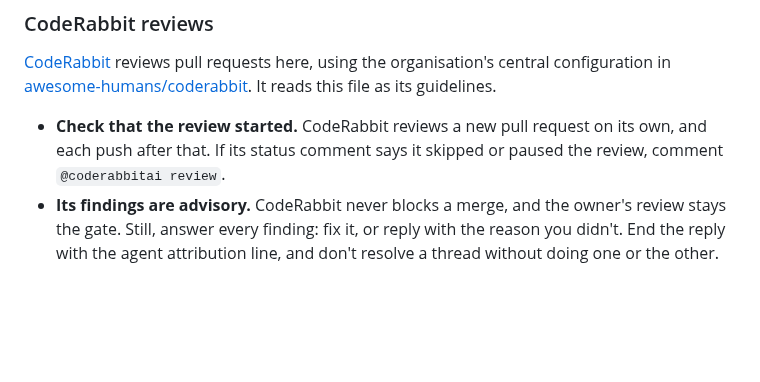
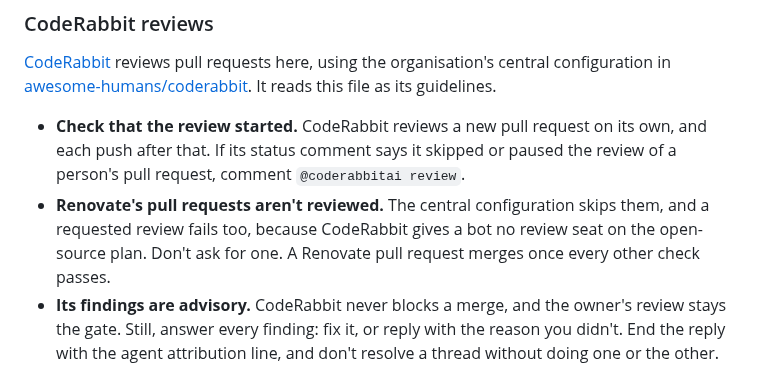
Before and after one commit to awesome-humans/website, a Markdown page: AGENTS.md, the part around the change. GitHub-like rendering; blank space fills up the shorter version.

Commit message:
docs: merge renovate pull requests without a coderabbit review
## What changed

The CodeRabbit section of `AGENTS.md` says Renovate's pull requests aren't reviewed, and that one merges once every other check passes. The rule about asking for a skipped review now covers only a person's pull request.

## Why

The central configuration skips Renovate with `auto_review.ignore_usernames`. When an agent asked for a review on #161, #162, and #163, CodeRabbit refused: the pull request "was authored by a bot without an assigned CodeRabbit review seat". Seats come with a paid plan, and the organisation is on the open-source plan. The owner chose to merge Renovate's pull requests on a clean CI run instead, and #161 to #163 merged that way.

`just check` passes.

```diff
--- a/AGENTS.md
+++ b/AGENTS.md
@@ -35,7 +35,8 @@ An agent that uses the author's credentials posts under the author's account, an
 
 [CodeRabbit](https://coderabbit.ai) reviews pull requests here, using the organisation's central configuration in [awesome-humans/coderabbit](https://github.com/awesome-humans/coderabbit/blob/main/.coderabbit.yaml). It reads this file as its guidelines.
 
-- **Check that the review started.** CodeRabbit reviews a new pull request on its own, and each push after that. If its status comment says it skipped or paused the review, comment `@coderabbitai review`.
+- **Check that the review started.** CodeRabbit reviews a new pull request on its own, and each push after that. If its status comment says it skipped or paused the review of a person's pull request, comment `@coderabbitai review`.
+- **Renovate's pull requests aren't reviewed.** The central configuration skips them, and a requested review fails too, because CodeRabbit gives a bot no review seat on the open-source plan. Don't ask for one. A Renovate pull request merges once every other check passes.
 - **Its findings are advisory.** CodeRabbit never blocks a merge, and the owner's review stays the gate. Still, answer every finding: fix it, or reply with the reason you didn't. End the reply with the agent attribution line, and don't resolve a thread without doing one or the other.
 
 ## Writing style
```
